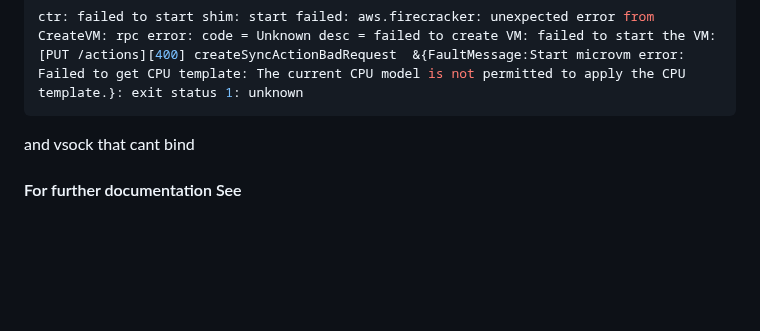
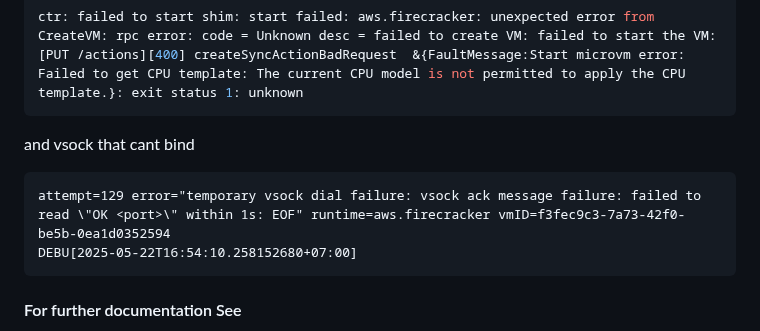
Before and after one commit to GDP-ADMIN/codehub, a Markdown page: firecracker/README.md, the part around the change. Rendered like a GitHub page; blank space fills up the shorter version.

Commit message:
add vsock error

````diff
--- a/firecracker/README.md
+++ b/firecracker/README.md
@@ -416,6 +416,10 @@ You can script these commands or use a shell script to orchestrate multi-contain
 ctr: failed to start shim: start failed: aws.firecracker: unexpected error from CreateVM: rpc error: code = Unknown desc = failed to create VM: failed to start the VM: [PUT /actions][400] createSyncActionBadRequest  &{FaultMessage:Start microvm error: Failed to get CPU template: The current CPU model is not permitted to apply the CPU template.}: exit status 1: unknown
 ```
 and  vsock that cant bind
+```
+attempt=129 error="temporary vsock dial failure: vsock ack message failure: failed to read \"OK <port>\" within 1s: EOF" runtime=aws.firecracker vmID=f3fec9c3-7a73-42f0-be5b-0ea1d0352594
+DEBU[2025-05-22T16:54:10.258152680+07:00]
+```
 
 #### For further documentation See
 - https://github.com/kata-containers/kata-containers/blob/main/docs/how-to/how-to-use-kata-containers-with-firecracker.md
````
